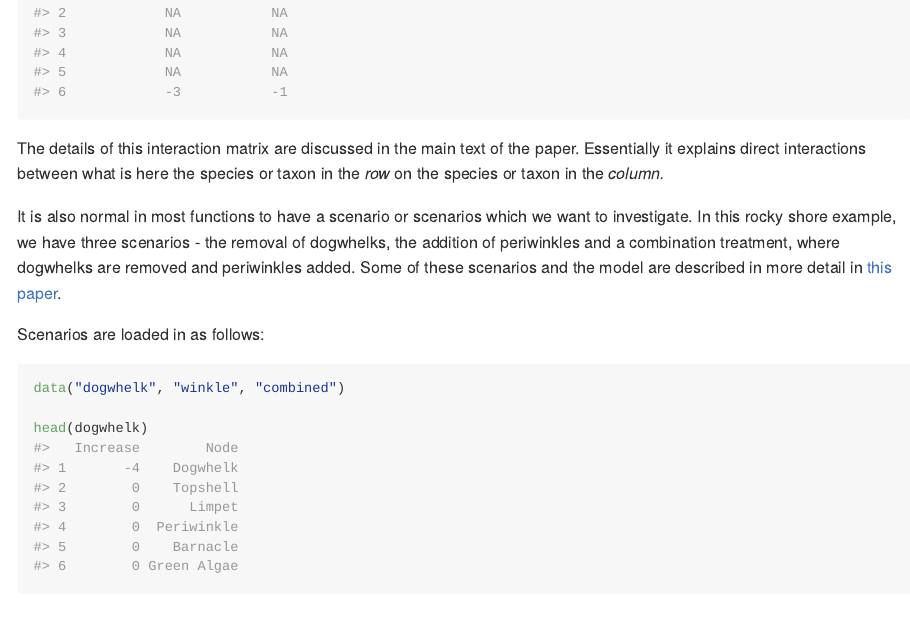
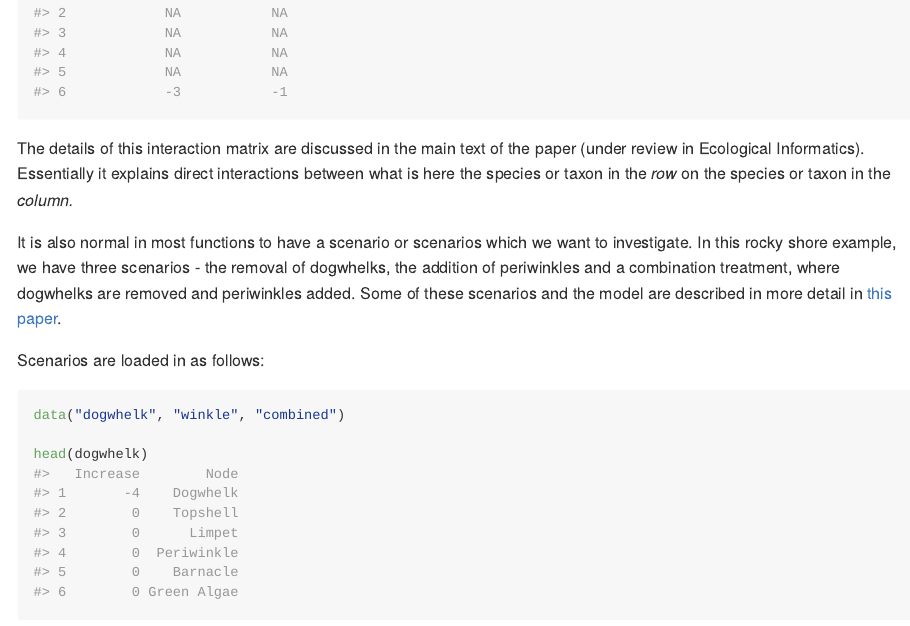
Before and after one commit to vda1r22/bbnet, an R Markdown document (README.Rmd): the page in a window 1100 px wide, from 2400 px down. The pictures show the output file README.md that the author committed with the source, drawn offline in the style of GitHub; long lines of code are wrapped; badge pictures from the web are left out.

Commit message:
May 2024

````diff
--- a/README.Rmd
+++ b/README.Rmd
@@ -63,7 +63,7 @@ data("my_BBN")
 head(my_BBN)
 ```
 
-The details of this interaction matrix are discussed in the main text of the paper. Essentially it explains direct interactions between what is here the species or taxon in the *row* on the species or taxon in the *column.*
+The details of this interaction matrix are discussed in the main text of the paper (under review in Ecological Informatics). Essentially it explains direct interactions between what is here the species or taxon in the *row* on the species or taxon in the *column.*
 
 It is also normal in most functions to have a scenario or scenarios which we want to investigate. In this rocky shore example, we have three scenarios - the removal of dogwhelks, the addition of periwinkles and a combination treatment, where dogwhelks are removed and periwinkles added. Some of these scenarios and the model are described in more detail in [this paper](https://doi.org/10.1016/j.ocecoaman.2015.04.013).
 
````
Also changed, not shown: README.md, 3 other files.
